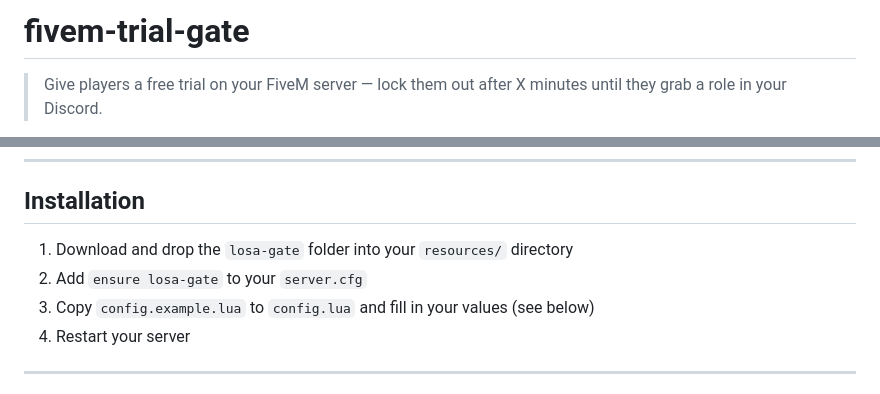
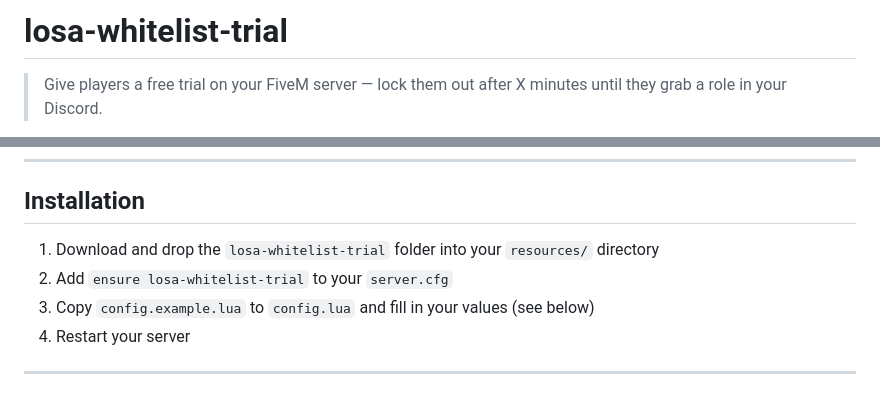
Before and after one commit to Gerbain/losa-whitelist-trial, a Markdown page: README.md, 2 parts joined by grey strips. Rendered like a GitHub page.

```diff
--- a/README.md
+++ b/README.md
@@ -1,4 +1,4 @@
-# fivem-trial-gate
+# losa-whitelist-trial
 
 > Give players a free trial on your FiveM server — lock them out after X minutes until they grab a role in your Discord.
 
@@ -27,8 +27,8 @@ Instead of a traditional whitelist, players can join and play freely for a confi
 
 ## Installation
 
-1. Download and drop the `losa-gate` folder into your `resources/` directory
-2. Add `ensure losa-gate` to your `server.cfg`
+1. Download and drop the `losa-whitelist-trial` folder into your `resources/` directory
+2. Add `ensure losa-whitelist-trial` to your `server.cfg`
 3. Copy `config.example.lua` to `config.lua` and fill in your values (see below)
 4. Restart your server
 
```
